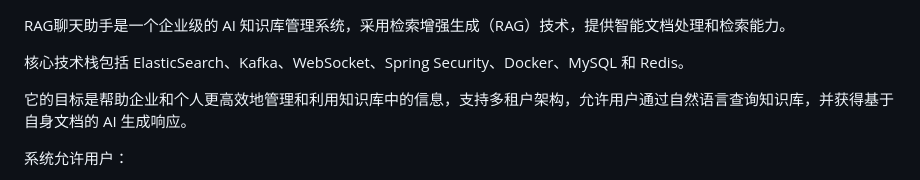
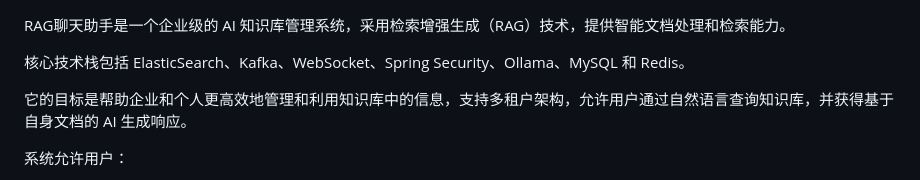
Before and after one commit to zhouwenzwzw/RagGhatbot, a Markdown page: README.md, the part around the change. GitHub-like rendering.

```diff
--- a/README.md
+++ b/README.md
@@ -1,6 +1,6 @@
 RAG聊天助手是一个企业级的 AI 知识库管理系统，采用检索增强生成（RAG）技术，提供智能文档处理和检索能力。
 
-核心技术栈包括 ElasticSearch、Kafka、WebSocket、Spring Security、Docker、MySQL 和 Redis。
+核心技术栈包括 ElasticSearch、Kafka、WebSocket、Spring Security、Ollama、MySQL 和 Redis。
 
 它的目标是帮助企业和个人更高效地管理和利用知识库中的信息，支持多租户架构，允许用户通过自然语言查询知识库，并获得基于自身文档的 AI 生成响应。
 
```
